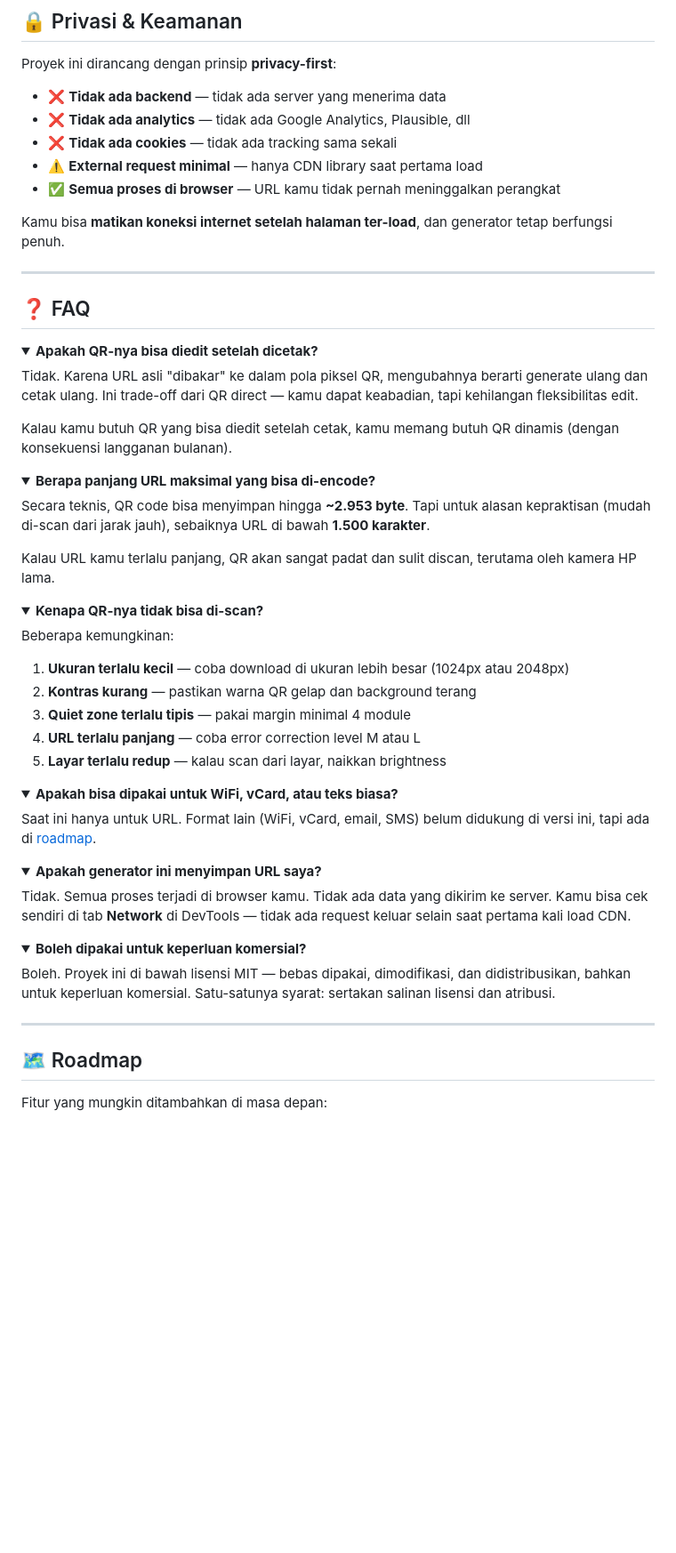
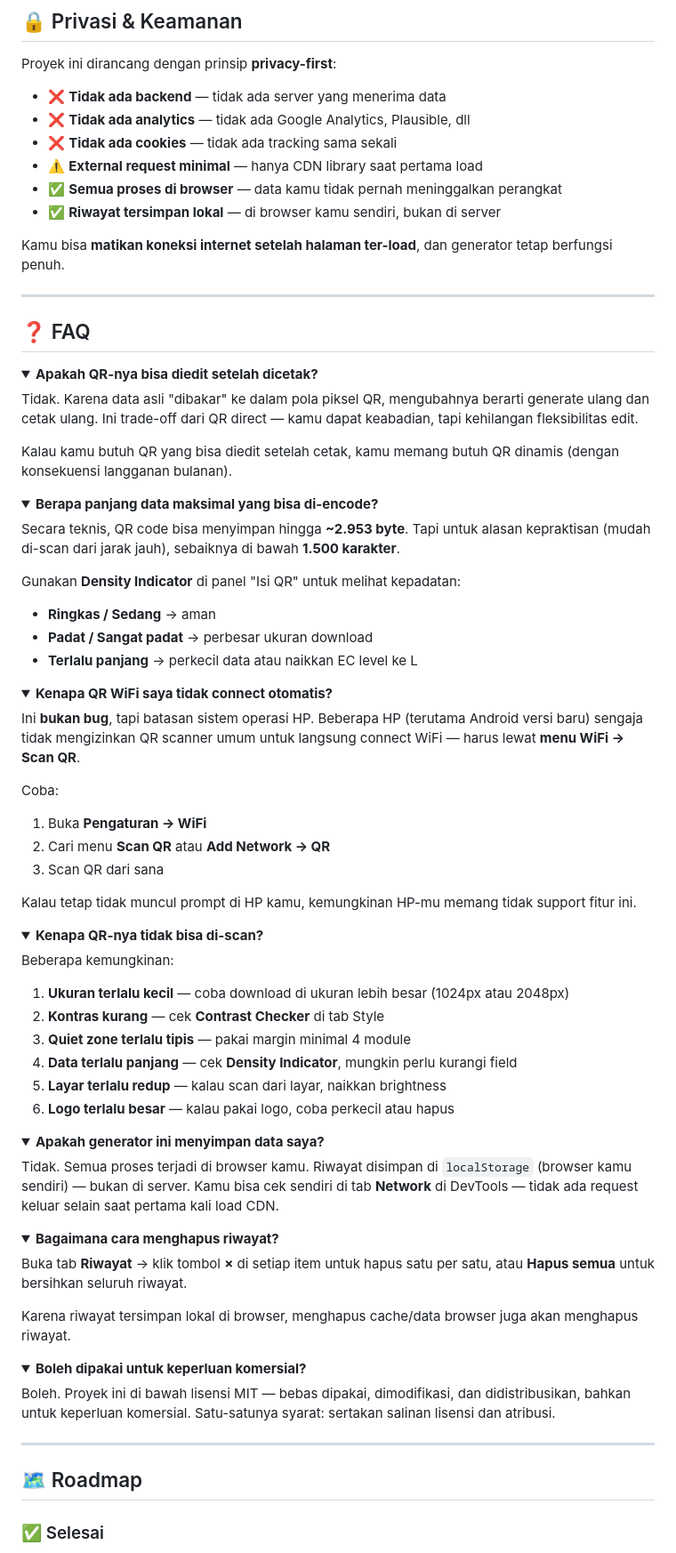
Before and after one commit to tandurkarsa/qrcode, a Markdown page: README.md, the part around one of its changes. Shown at 89% size. Rendered like a GitHub page; folded sections open; blank space fills up the shorter version.

```diff
--- a/README.md
+++ b/README.md
@@ -149,7 +230,8 @@ Proyek ini dirancang dengan prinsip **privacy-first**:
 - ❌ **Tidak ada analytics** — tidak ada Google Analytics, Plausible, dll
 - ❌ **Tidak ada cookies** — tidak ada tracking sama sekali
 - ⚠️ **External request minimal** — hanya CDN library saat pertama load
-- ✅ **Semua proses di browser** — URL kamu tidak pernah meninggalkan perangkat
+- ✅ **Semua proses di browser** — data kamu tidak pernah meninggalkan perangkat
+- ✅ **Riwayat tersimpan lokal** — di browser kamu sendiri, bukan di server
 
 Kamu bisa **matikan koneksi internet setelah halaman ter-load**, dan generator tetap berfungsi penuh.
 
@@ -160,17 +242,33 @@ Kamu bisa **matikan koneksi internet setelah halaman ter-load**, dan generator t
 <details>
 <summary><b>Apakah QR-nya bisa diedit setelah dicetak?</b></summary>
 
-Tidak. Karena URL asli "dibakar" ke dalam pola piksel QR, mengubahnya berarti generate ulang dan cetak ulang. Ini trade-off dari QR direct — kamu dapat keabadian, tapi kehilangan fleksibilitas edit.
+Tidak. Karena data asli "dibakar" ke dalam pola piksel QR, mengubahnya berarti generate ulang dan cetak ulang. Ini trade-off dari QR direct — kamu dapat keabadian, tapi kehilangan fleksibilitas edit.
 
 Kalau kamu butuh QR yang bisa diedit setelah cetak, kamu memang butuh QR dinamis (dengan konsekuensi langganan bulanan).
 </details>
 
 <details>
-<summary><b>Berapa panjang URL maksimal yang bisa di-encode?</b></summary>
+<summary><b>Berapa panjang data maksimal yang bisa di-encode?</b></summary>
 
-Secara teknis, QR code bisa menyimpan hingga **~2.953 byte**. Tapi untuk alasan kepraktisan (mudah di-scan dari jarak jauh), sebaiknya URL di bawah **1.500 karakter**.
+Secara teknis, QR code bisa menyimpan hingga **~2.953 byte**. Tapi untuk alasan kepraktisan (mudah di-scan dari jarak jauh), sebaiknya di bawah **1.500 karakter**.
 
-Kalau URL kamu terlalu panjang, QR akan sangat padat dan sulit discan, terutama oleh kamera HP lama.
+Gunakan **Density Indicator** di panel "Isi QR" untuk melihat kepadatan:
+- **Ringkas / Sedang** → aman
+- **Padat / Sangat padat** → perbesar ukuran download
+- **Terlalu panjang** → perkecil data atau naikkan EC level ke L
+</details>
+
+<details>
+<summary><b>Kenapa QR WiFi saya tidak connect otomatis?</b></summary>
+
+Ini **bukan bug**, tapi batasan sistem operasi HP. Beberapa HP (terutama Android versi baru) sengaja tidak mengizinkan QR scanner umum untuk langsung connect WiFi — harus lewat **menu WiFi → Scan QR**.
+
+Coba:
+1. Buka **Pengaturan → WiFi**
+2. Cari menu **Scan QR** atau **Add Network → QR**
+3. Scan QR dari sana
+
+Kalau tetap tidak muncul prompt di HP kamu, kemungkinan HP-mu memang tidak support fitur ini.
 </details>
 
 <details>
@@ -179,23 +277,26 @@ Kalau URL kamu terlalu panjang, QR akan sangat padat dan sulit discan, terutama
 Beberapa kemungkinan:
 
 1. **Ukuran terlalu kecil** — coba download di ukuran lebih besar (1024px atau 2048px)
-2. **Kontras kurang** — pastikan warna QR gelap dan background terang
+2. **Kontras kurang** — cek **Contrast Checker** di tab Style
 3. **Quiet zone terlalu tipis** — pakai margin minimal 4 module
-4. **URL terlalu panjang** — coba error correction level M atau L
+4. **Data terlalu panjang** — cek **Density Indicator**, mungkin perlu kurangi field
 5. **Layar terlalu redup** — kalau scan dari layar, naikkan brightness
+6. **Logo terlalu besar** — kalau pakai logo, coba perkecil atau hapus
 
 </details>
 
 <details>
-<summary><b>Apakah bisa dipakai untuk WiFi, vCard, atau teks biasa?</b></summary>
+<summary><b>Apakah generator ini menyimpan data saya?</b></summary>
 
-Saat ini hanya untuk URL. Format lain (WiFi, vCard, email, SMS) belum didukung di versi ini, tapi ada di [roadmap](#-roadmap).
+Tidak. Semua proses terjadi di browser kamu. Riwayat disimpan di `localStorage` (browser kamu sendiri) — bukan di server. Kamu bisa cek sendiri di tab **Network** di DevTools — tidak ada request keluar selain saat pertama kali load CDN.
 </details>
 
 <details>
-<summary><b>Apakah generator ini menyimpan URL saya?</b></summary>
+<summary><b>Bagaimana cara menghapus riwayat?</b></summary>
 
-Tidak. Semua proses terjadi di browser kamu. Tidak ada data yang dikirim ke server. Kamu bisa cek sendiri di tab **Network** di DevTools — tidak ada request keluar selain saat pertama kali load CDN.
+Buka tab **Riwayat** → klik tombol **×** di setiap item untuk hapus satu per satu, atau **Hapus semua** untuk bersihkan seluruh riwayat.
+
+Karena riwayat tersimpan lokal di browser, menghapus cache/data browser juga akan menghapus riwayat.
 </details>
 
 <details>
@@ -208,5 +309,5 @@ Boleh. Proyek ini di bawah lisensi MIT — bebas dipakai, dimodifikasi, dan didi
 
 ## 🗺️ Roadmap
 
-Fitur yang mungkin ditambahkan di masa depan:
+### ✅ Selesai
 
```
Also changed, not shown: other parts of README.md (+136 -33 lines).
